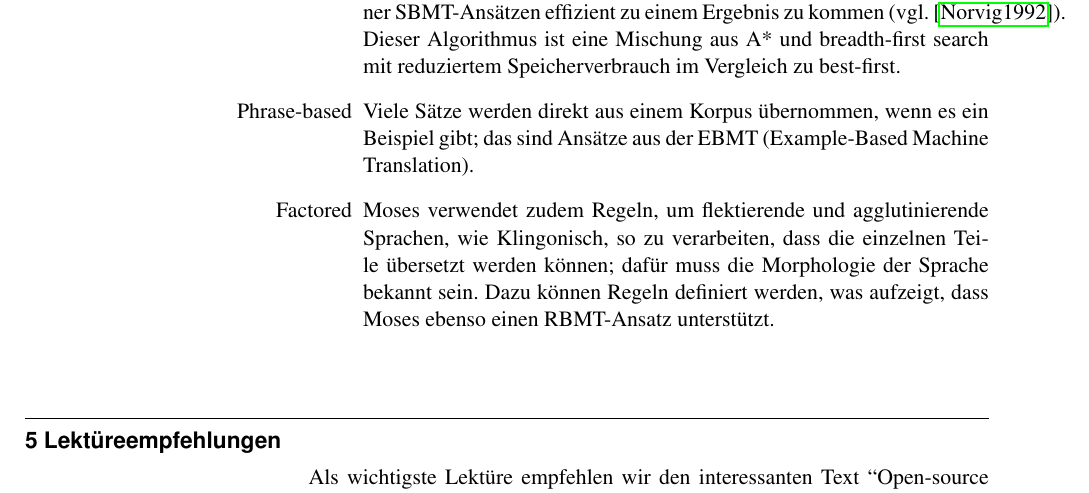
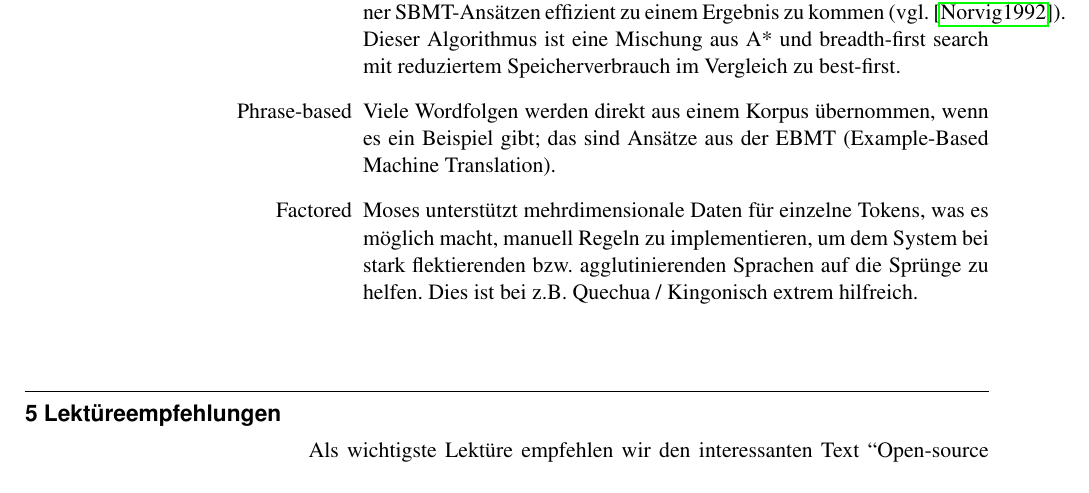
Before and after one commit to 2mh/FOSS-MT-systems, a LaTeX document (handout/hafner+marques--foss.mt.systems-handout.tex): part of page 4 of 4, cut so that both start at the same text. Compiled offline with pdfLaTeX.

Commit message:
fractored rewording

```diff
--- a/handout/hafner+marques--foss.mt.systems-handout.tex
+++ b/handout/hafner+marques--foss.mt.systems-handout.tex
@@ -232,14 +232,13 @@ Sprachpaaren unterstützt, die eine umfassende Anwendung ermöglichen.
     (vgl. \cite{norvig}). Dieser Algorithmus ist eine Mischung aus A*
     und breadth-first search mit reduziertem Speicherverbrauch im
     Vergleich zu best-first.
-  \item[Phrase-based] Viele Sätze werden direkt aus einem Korpus
+  \item[Phrase-based] Viele Wordfolgen werden direkt aus einem Korpus
     übernommen, wenn es ein Beispiel gibt; das sind Ansätze aus der EBMT (Example-Based
     Machine Translation).
-  \item[Factored] Moses verwendet zudem Regeln, um flektierende
-    und agglutinierende Sprachen, wie Klingonisch, so zu verarbeiten, dass
-    die einzelnen Teile übersetzt werden können; dafür muss die Morphologie der
-    Sprache bekannt sein. Dazu können Regeln definiert werden, was aufzeigt, dass
-    Moses ebenso einen RBMT-Ansatz unterstützt.
+  \item[Factored] Moses unterstützt mehrdimensionale Daten für einzelne
+    Tokens, was es möglich macht, manuell Regeln zu implementieren, um
+    dem System bei stark flektierenden bzw. agglutinierenden Sprachen auf die
+    Sprünge zu helfen. Dies ist bei z.B. Quechua / Kingonisch extrem hilfreich.
 \end{itemize}
 
 \section{Lektüreempfehlungen}
```
